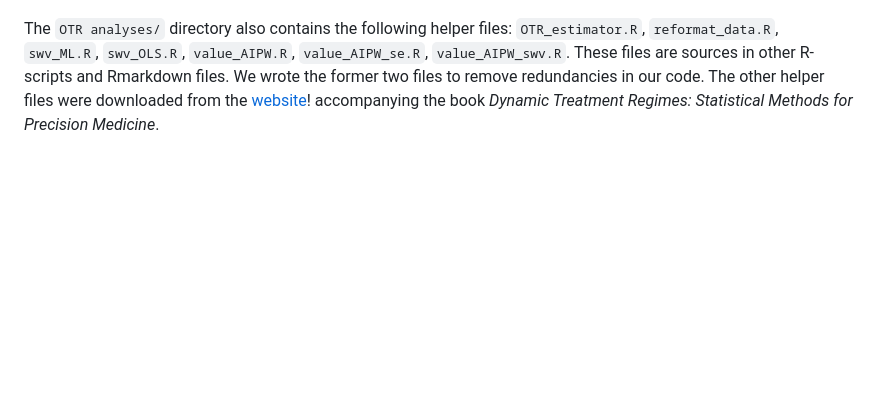
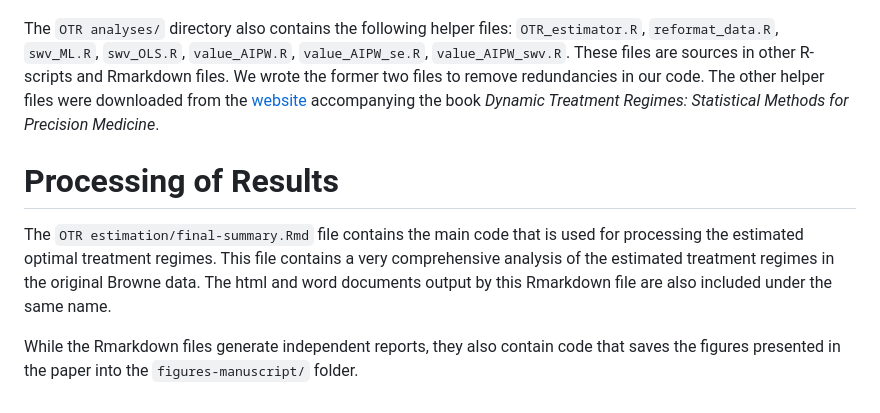
Before and after one commit to florianstijven/Browne-data-OTR, a Markdown page: README.md, the part around the change. GitHub-like rendering; blank space fills up the shorter version.

Commit message:
Finish first version of the readme file

```diff
--- a/README.md
+++ b/README.md
@@ -88,5 +88,18 @@ The `OTR analyses/` directory also contains the following helper files:
 `OTR_estimator.R`, `reformat_data.R`, `swv_ML.R`, `swv_OLS.R`, `value_AIPW.R`,
 `value_AIPW_se.R`, `value_AIPW_swv.R`. These files are sources in other R-scripts
 and Rmarkdown files. We wrote the former two files to remove redundancies in our code.
-The other helper files were downloaded from the [website](https://laber-labs.com/dtr-book/booktoc.html)! accompanying the book
+The other helper files were downloaded from the [website](https://laber-labs.com/dtr-book/booktoc.html) accompanying the book
 *Dynamic Treatment Regimes: Statistical Methods for Precision Medicine*.
+
+
+# Processing of Results
+
+The `OTR estimation/final-summary.Rmd` file contains the main code that is used
+for processing the estimated optimal treatment regimes. This file contains a
+very comprehensive analysis of the estimated treatment regimes in the original
+Browne data. The html and word documents output by this Rmarkdown file are also
+included under the same name.
+
+While the Rmarkdown files generate independent reports, they also contain code
+that saves the figures presented in the paper into the `figures-manuscript/`
+folder.
```
